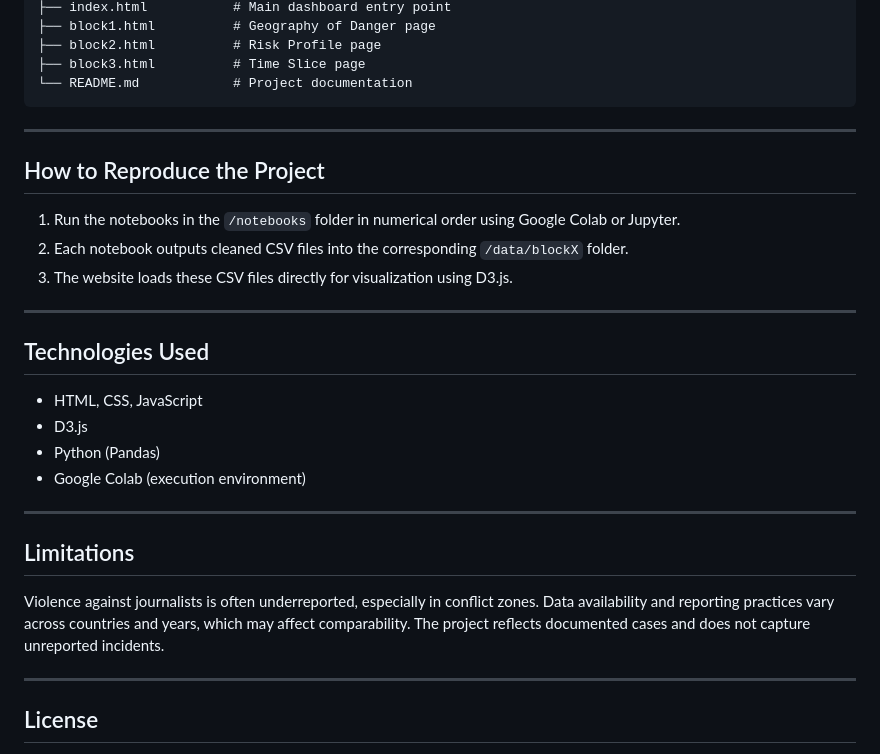
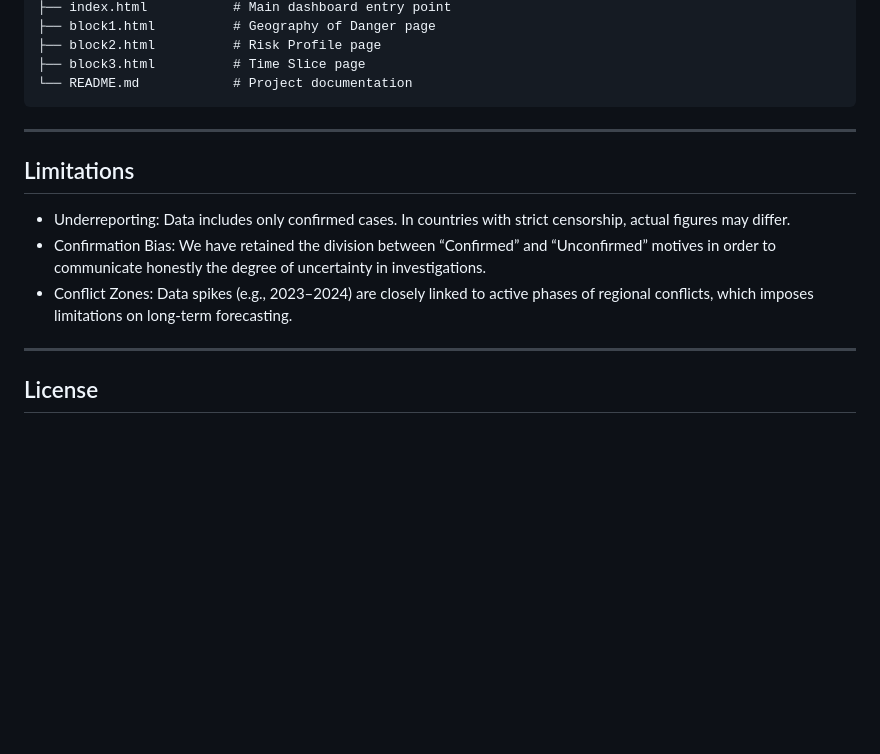
Before and after one commit to ZeyAzee/DataDoodles-PoT, a Markdown page: README.md, the part around one of its changes. Drawn GitHub-style; blank space fills up the shorter version.

````diff
--- a/README.md
+++ b/README.md
@@ -72,27 +121,12 @@ Folder Structure
 └── README.md            # Project documentation
 ```
 
-
----
-
-## How to Reproduce the Project
-1. Run the notebooks in the `/notebooks` folder in numerical order using Google Colab or Jupyter.
-2. Each notebook outputs cleaned CSV files into the corresponding `/data/blockX` folder.
-3. The website loads these CSV files directly for visualization using D3.js.
-
----
-
-## Technologies Used
-- HTML, CSS, JavaScript
-- D3.js
-- Python (Pandas)
-- Google Colab (execution environment)
-
 ---
 
 ## Limitations
-Violence against journalists is often underreported, especially in conflict zones. Data availability and reporting practices vary across countries and years, which may affect comparability. The project reflects documented cases and does not capture unreported incidents.
-
+- Underreporting: Data includes only confirmed cases. In countries with strict censorship, actual figures may differ.
+- Confirmation Bias: We have retained the division between “Confirmed” and “Unconfirmed” motives in order to communicate honestly the degree of uncertainty in investigations.
+- Conflict Zones: Data spikes (e.g., 2023–2024) are closely linked to active phases of regional conflicts, which imposes limitations on long-term forecasting.
 ---
 
 ## License
````
Also changed, not shown: other parts of README.md (+51 -2 lines).
